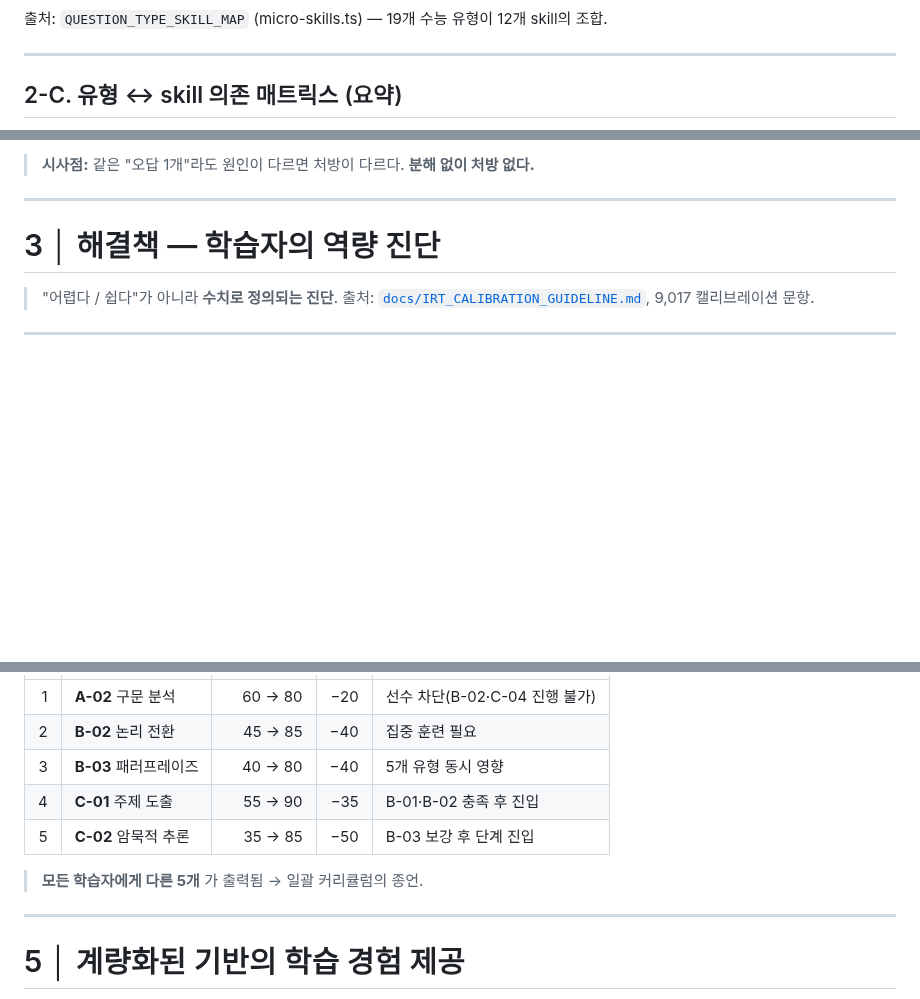
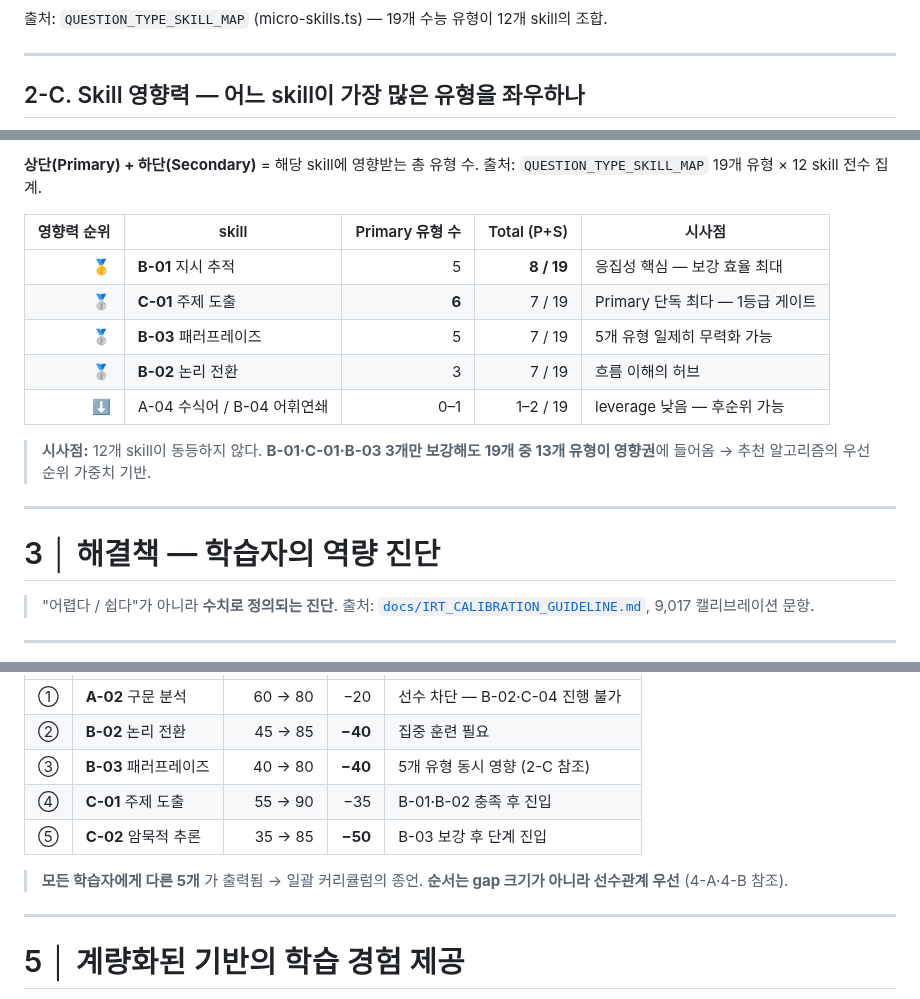
Before and after one commit to smilepat/myprojects, a Markdown page: SLIDES_GAP_TO_PROGRESS.md, 3 parts joined by grey strips. Drawn GitHub-style; blank space fills up the shorter version.

```diff
--- a/SLIDES_GAP_TO_PROGRESS.md
+++ b/SLIDES_GAP_TO_PROGRESS.md
@@ -114,5 +114,5 @@ graph LR
 
 ---
 
-## 2-C. 유형 ↔ skill 의존 매트릭스 (요약)
+## 2-C. Skill 영향력 — 어느 skill이 가장 많은 유형을 좌우하나
 
@@ -127,5 +127,15 @@ graph LR
 
-> **시사점:** 같은 "오답 1개"라도 원인이 다르면 처방이 다르다. **분해 없이 처방 없다.**
+**상단(Primary) + 하단(Secondary)** = 해당 skill에 영향받는 총 유형 수. 출처: `QUESTION_TYPE_SKILL_MAP` 19개 유형 × 12 skill 전수 집계.
+
+| 영향력 순위 | skill | Primary 유형 수 | Total (P+S) | 시사점 |
+|---:|---|---:|---:|---|
+| 🥇 | **B-01** 지시 추적 | 5 | **8 / 19** | 응집성 핵심 — 보강 효율 최대 |
+| 🥈 | **C-01** 주제 도출 | **6** | 7 / 19 | Primary 단독 최다 — 1등급 게이트 |
+| 🥈 | **B-03** 패러프레이즈 | 5 | 7 / 19 | 5개 유형 일제히 무력화 가능 |
+| 🥈 | **B-02** 논리 전환 | 3 | 7 / 19 | 흐름 이해의 허브 |
+| ⬇️ | A-04 수식어 / B-04 어휘연쇄 | 0–1 | 1–2 / 19 | leverage 낮음 — 후순위 가능 |
+
+> **시사점:** 12개 skill이 동등하지 않다. **B-01·C-01·B-03 3개만 보강해도 19개 중 13개 유형이 영향권**에 들어옴 → 추천 알고리즘의 우선순위 가중치 기반.
 
 ---
 
@@ -266,11 +287,11 @@ flowchart TD
 |---:|---|---:|---:|---|
-| 1 | **A-02** 구문 분석 | 60 → 80 | −20 | 선수 차단(B-02·C-04 진행 불가) |
-| 2 | **B-02** 논리 전환 | 45 → 85 | −40 | 집중 훈련 필요 |
-| 3 | **B-03** 패러프레이즈 | 40 → 80 | −40 | 5개 유형 동시 영향 |
-| 4 | **C-01** 주제 도출 | 55 → 90 | −35 | B-01·B-02 충족 후 진입 |
-| 5 | **C-02** 암묵적 추론 | 35 → 85 | −50 | B-03 보강 후 단계 진입 |
+| ① | **A-02** 구문 분석 | 60 → 80 | −20 | 선수 차단 — B-02·C-04 진행 불가 |
+| ② | **B-02** 논리 전환 | 45 → 85 | **−40** | 집중 훈련 필요 |
+| ③ | **B-03** 패러프레이즈 | 40 → 80 | **−40** | 5개 유형 동시 영향 (2-C 참조) |
+| ④ | **C-01** 주제 도출 | 55 → 90 | −35 | B-01·B-02 충족 후 진입 |
+| ⑤ | **C-02** 암묵적 추론 | 35 → 85 | **−50** | B-03 보강 후 단계 진입 |
 
-> **모든 학습자에게 다른 5개** 가 출력됨 → 일괄 커리큘럼의 종언.
+> **모든 학습자에게 다른 5개** 가 출력됨 → 일괄 커리큘럼의 종언. **순서는 gap 크기가 아니라 선수관계 우선** (4-A·4-B 참조).
 
 ---
 
```
Also changed, not shown: other parts of SLIDES_GAP_TO_PROGRESS.md (+49 -18 lines).
